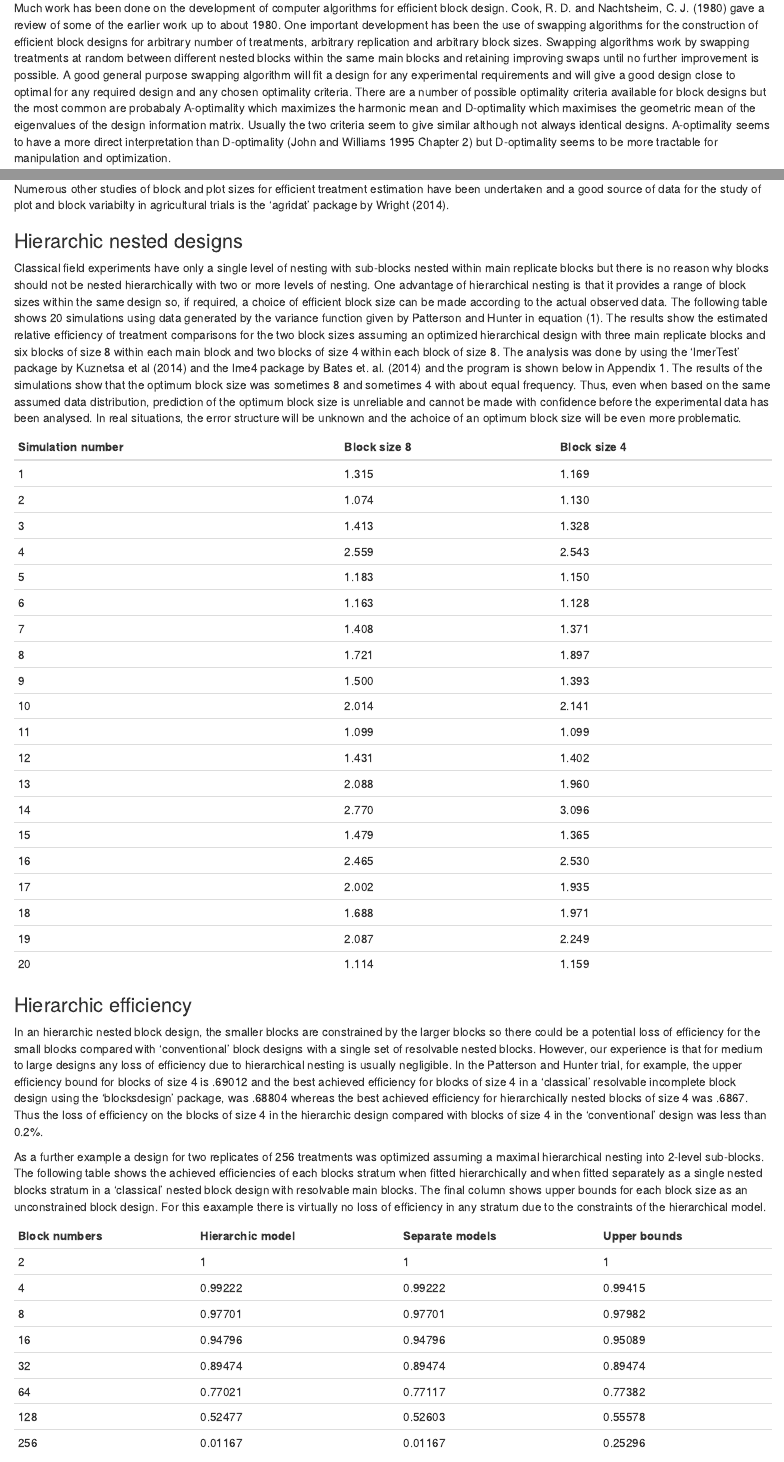
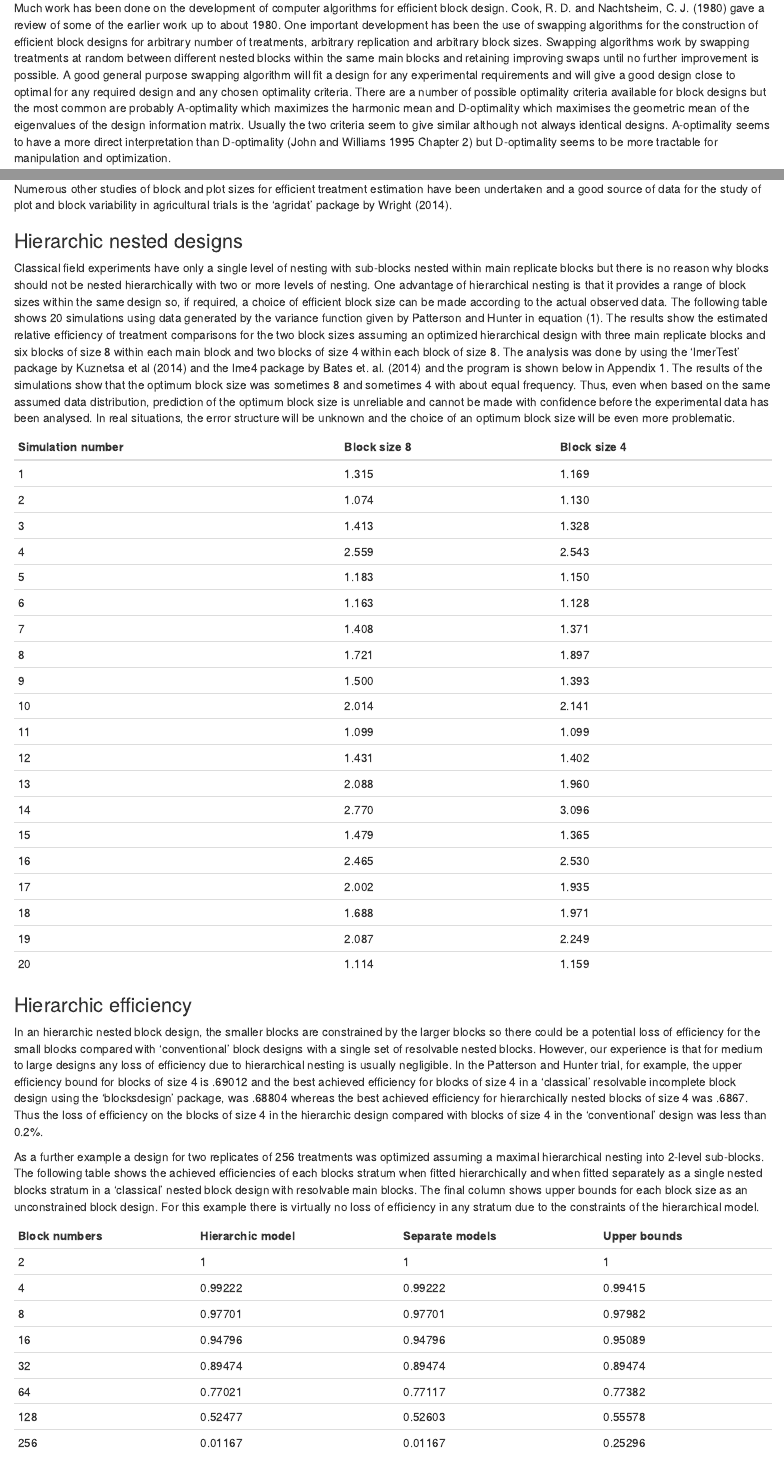
Before and after one commit to RNED/blocks_design, an R Markdown document (vignettes/blocksdesign.Rmd): the page in a window 1100 px wide, from 740 px down, and a second part further down, joined at a grey line. Rendered offline with R 4.5, knitr and Pandoc, with nearby package versions.

Commit message:
corrections

```diff
--- a/vignettes/blocksdesign.Rmd
+++ b/vignettes/blocksdesign.Rmd
@@ -24,7 +24,7 @@ Incomplete block designs improve the within-blocks precision but they also confo
 
 ### Design algorithms
 
-Much work has been done on the development of computer algorithms for efficient block design. Cook, R. D. and Nachtsheim, C. J. (1980) gave a review of some of the earlier work up to about 1980. One important development has been the use of swapping algorithms for the construction of efficient block designs for arbitrary number of treatments, arbitrary replication and arbitrary block sizes. Swapping algorithms work by swapping treatments at random between different nested blocks within the same main blocks and retaining improving swaps until no further improvement is possible. A good general purpose swapping algorithm will fit a design for any experimental requirements and will give a good design close to optimal for any required design and any chosen optimality criteria. There are a number of possible optimality criteria available for block designs but the most common are probabaly A-optimality which maximizes the harmonic mean and D-optimality which maximises the geometric mean of the eigenvalues of the design information matrix. Usually the two criteria seem to give similar although not always identical designs. A-optimality seems to have a more direct interpretation than D-optimality (John and Williams 1995 Chapter 2) but D-optimality seems to be more tractable for manipulation and optimization.
+Much work has been done on the development of computer algorithms for efficient block design. Cook, R. D. and Nachtsheim, C. J. (1980) gave a review of some of the earlier work up to about 1980. One important development has been the use of swapping algorithms for the construction of efficient block designs for arbitrary number of treatments, arbitrary replication and arbitrary block sizes. Swapping algorithms work by swapping treatments at random between different nested blocks within the same main blocks and retaining improving swaps until no further improvement is possible. A good general purpose swapping algorithm will fit a design for any experimental requirements and will give a good design close to optimal for any required design and any chosen optimality criteria. There are a number of possible optimality criteria available for block designs but the most common are probably A-optimality which maximizes the harmonic mean and D-optimality which maximises the geometric mean of the eigenvalues of the design information matrix. Usually the two criteria seem to give similar although not always identical designs. A-optimality seems to have a more direct interpretation than D-optimality (John and Williams 1995 Chapter 2) but D-optimality seems to be more tractable for manipulation and optimization.
 
 
 ### Block sizes
@@ -38,12 +38,12 @@ Letting 2*phi(x) represent the estimated variance of the difference between two
 
 They then considered an example design for 48 varieties in three replicate blocks and used equation (1) to estimate the theoretical variances of incomplete blocks of sizes 4, 6 or 8.They compared these estimates with the estimates from a complete randomized blocks design and used the reciprocals of the relative variances to estimate the intra-block efficiencies of the different sizes of incomplete blocks. They used these estimates to estimate  the overall efficiency of the different block sizes including inter-block information and found the estimated efficiencies of block sizes 4, 6 and 8 were 1.460, 1.523 and 1.500 respectively. They concluded that for trials with up to about 64 treatments, the nested block size should be approximately equal to the square root of the number of treatments.
 
-Numerous other studies of block and plot sizes for efficient treatment estimation have been undertaken and a good source of data for the study of plot and block variabilty in agricultural trials is the 'agridat' package by Wright (2014).
+Numerous other studies of block and plot sizes for efficient treatment estimation have been undertaken and a good source of data for the study of plot and block variability in agricultural trials is the 'agridat' package by Wright (2014).
 
 
 ### Hierarchic nested designs
 
-Classical field experiments have only a single level of nesting with sub-blocks nested within main replicate blocks but there is no reason why blocks should not be nested hierarchically with two or more levels of nesting. One advantage of hierarchical nesting is that it provides a range of block sizes within the same design so, if required, a choice of efficient block size can be made according to the actual observed data. The following table shows 20 simulations using data generated by the variance function given by Patterson and Hunter in equation (1). The results show the estimated relative efficiency of treatment comparisons for the two block sizes assuming an optimized hierarchical design with three main replicate blocks and six blocks of size 8 within each main block and two blocks of size 4 within each block of size 8. The analysis was done by using the 'lmerTest' package by Kuznetsa et al (2014) and the lme4 package by Bates et. al. (2014) and the program is shown below in Appendix 1. The results of the simulations show that the optimum block size was sometimes 8 and sometimes 4 with about equal frequency. Thus, even when based on the same assumed data distribution, prediction of the optimum block size is unreliable and cannot be made with confidence before the experimental data has been analysed. In real situations, the error structure will be unknown and the achoice of an optimum block size will be even more problematic.
+Classical field experiments have only a single level of nesting with sub-blocks nested within main replicate blocks but there is no reason why blocks should not be nested hierarchically with two or more levels of nesting. One advantage of hierarchical nesting is that it provides a range of block sizes within the same design so, if required, a choice of efficient block size can be made according to the actual observed data. The following table shows 20 simulations using data generated by the variance function given by Patterson and Hunter in equation (1). The results show the estimated relative efficiency of treatment comparisons for the two block sizes assuming an optimized hierarchical design with three main replicate blocks and six blocks of size 8 within each main block and two blocks of size 4 within each block of size 8. The analysis was done by using the 'lmerTest' package by Kuznetsa et al (2014) and the lme4 package by Bates et. al. (2014) and the program is shown below in Appendix 1. The results of the simulations show that the optimum block size was sometimes 8 and sometimes 4 with about equal frequency. Thus, even when based on the same assumed data distribution, prediction of the optimum block size is unreliable and cannot be made with confidence before the experimental data has been analysed. In real situations, the error structure will be unknown and the choice of an optimum block size will be even more problematic.
 
 
 Simulation number  | Block size 8  | Block size 4    |
@@ -75,7 +75,7 @@ Simulation number  | Block size 8  | Block size 4    |
 
 In an hierarchic nested block design, the smaller blocks are constrained by the larger blocks so there could be a potential loss of efficiency for the small blocks compared with 'conventional' block designs with a single set of resolvable nested blocks. However, our experience is that for medium to large designs any loss of efficiency due to hierarchical nesting is usually negligible. In the Patterson and Hunter trial, for example, the upper efficiency bound for blocks of size 4 is .69012 and the best achieved efficiency for blocks of size 4 in a 'classical' resolvable incomplete block design using the 'blocksdesign' package, was .68804 whereas the best achieved efficiency for hierarchically nested blocks of size 4 was .6867. Thus the loss of efficiency on the blocks of size 4 in the hierarchic design compared with blocks of size 4 in the 'conventional' design was less than 0.2%.
 
-As a further example a design for two replicates of 256 treatments was optimized assuming a maximal hierarchical nesting into 2-level sub-blocks. The following table shows the achieved efficiencies of each blocks stratum when fitted hierarchically and when fitted separately as a single nested blocks stratum in a 'classical' nested block design with resolvable main blocks. The final column shows upper bounds for each block size as an unconstrained block design. For this eaxample there is virtually no loss of efficiency in any stratum due to the constraints of the hierarchical model.
+As a further example a design for two replicates of 256 treatments was optimized assuming a maximal hierarchical nesting into 2-level sub-blocks. The following table shows the achieved efficiencies of each blocks stratum when fitted hierarchically and when fitted separately as a single nested blocks stratum in a 'classical' nested block design with resolvable main blocks. The final column shows upper bounds for each block size as an unconstrained block design. For this example there is virtually no loss of efficiency in any stratum due to the constraints of the hierarchical model.
 
 
 Block numbers  | Hierarchic model | Separate models | Upper bounds|
```
Also changed, not shown: 2 other files.
